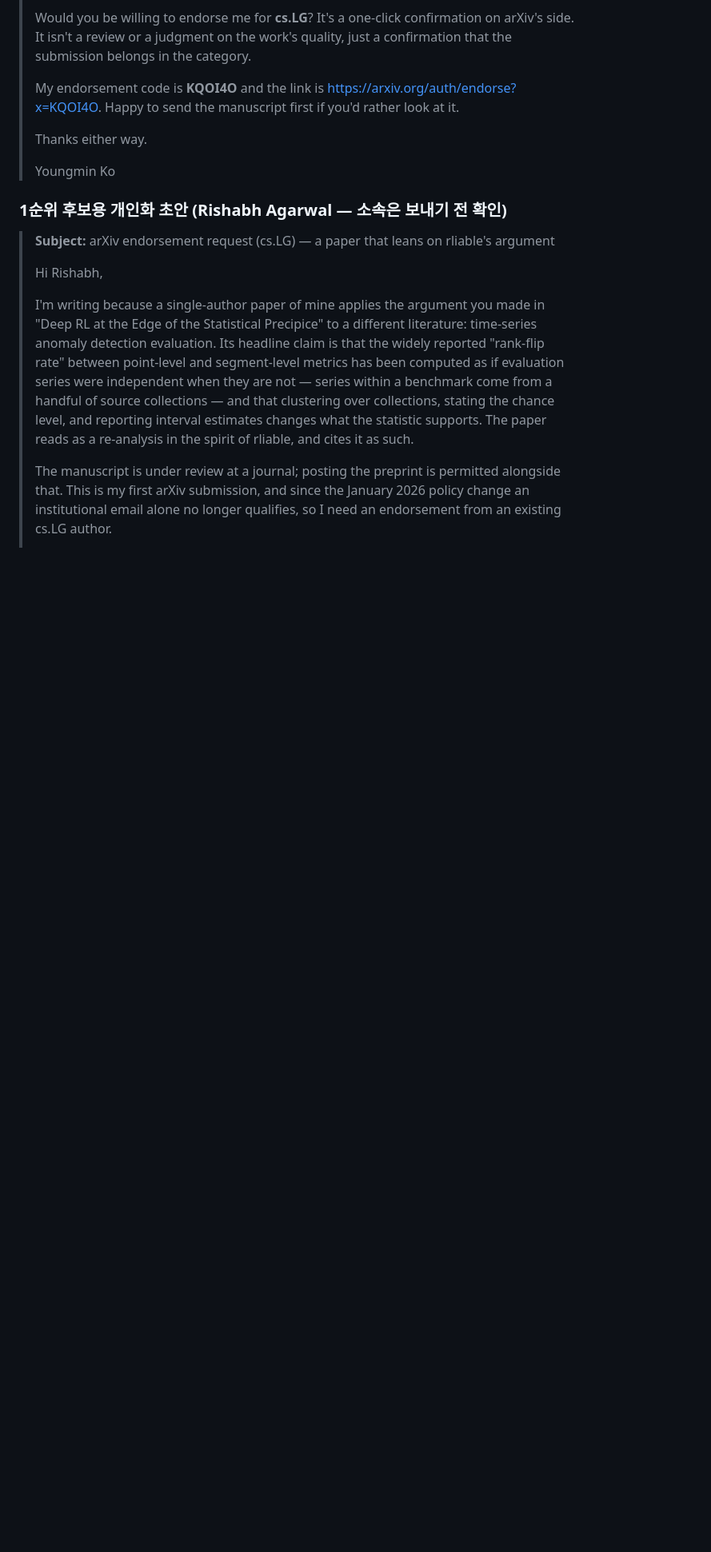
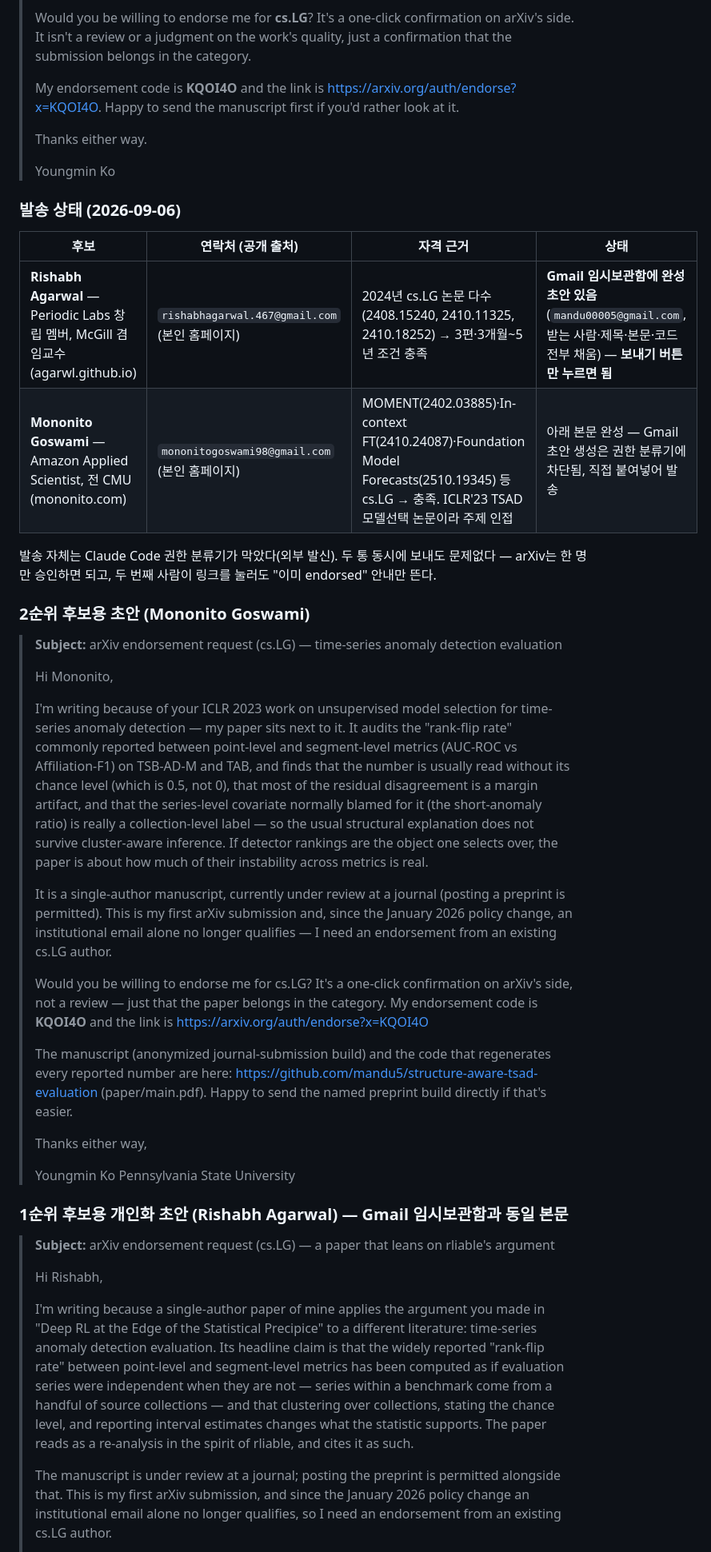
Before and after one commit to mandu5/structure-aware-tsad-evaluation, a Markdown page: paper/SUBMISSION.md, the part around one of its changes. Shown at 80% size. Rendered like a GitHub page; blank space fills up the shorter version.

Commit message:
Record endorser contacts and the two finished request e-mails
Agarwal's draft sits in the Gmail drafts folder ready to send; Goswami's
text is here because creating that draft was blocked. Both addresses
come from the authors' own homepages and both clear arXiv's stated
cs.LG endorser bar.

Co-Authored-By: Claude Fable 5.1 <noreply@anthropic.com>
Claude-Session: https://claude.ai/code/session_01ANUZV5t7vjEmaQzv4VrN2W

```diff
--- a/paper/SUBMISSION.md
+++ b/paper/SUBMISSION.md
@@ -159,7 +159,35 @@ Reports that point-level and segment-level metrics rank time-series anomaly dete
 >
 > Youngmin Ko
 
-### 1순위 후보용 개인화 초안 (Rishabh Agarwal — 소속은 보내기 전 확인)
+### 발송 상태 (2026-09-06)
+
+| 후보 | 연락처 (공개 출처) | 자격 근거 | 상태 |
+|---|---|---|---|
+| **Rishabh Agarwal** — Periodic Labs 창립 멤버, McGill 겸임교수 (agarwl.github.io) | `rishabhagarwal.467@gmail.com` (본인 홈페이지) | 2024년 cs.LG 논문 다수 (2408.15240, 2410.11325, 2410.18252) → 3편·3개월~5년 조건 충족 | **Gmail 임시보관함에 완성 초안 있음** (`mandu00005@gmail.com`, 받는 사람·제목·본문·코드 전부 채움) — **보내기 버튼만 누르면 됨** |
+| **Mononito Goswami** — Amazon Applied Scientist, 전 CMU (mononito.com) | `mononitogoswami98@gmail.com` (본인 홈페이지) | MOMENT(2402.03885)·In-context FT(2410.24087)·Foundation Model Forecasts(2510.19345) 등 cs.LG → 충족. ICLR'23 TSAD 모델선택 논문이라 주제 인접 | 아래 본문 완성 — Gmail 초안 생성은 권한 분류기에 차단됨, 직접 붙여넣어 발송 |
+
+발송 자체는 Claude Code 권한 분류기가 막았다(외부 발신). 두 통 동시에 보내도 문제없다 — arXiv는 한 명만 승인하면 되고, 두 번째 사람이 링크를 눌러도 "이미 endorsed" 안내만 뜬다.
+
+### 2순위 후보용 초안 (Mononito Goswami)
+
+> **Subject:** arXiv endorsement request (cs.LG) — time-series anomaly detection evaluation
+>
+> Hi Mononito,
+>
+> I'm writing because of your ICLR 2023 work on unsupervised model selection for time-series anomaly detection — my paper sits next to it. It audits the "rank-flip rate" commonly reported between point-level and segment-level metrics (AUC-ROC vs Affiliation-F1) on TSB-AD-M and TAB, and finds that the number is usually read without its chance level (which is 0.5, not 0), that most of the residual disagreement is a margin artifact, and that the series-level covariate normally blamed for it (the short-anomaly ratio) is really a collection-level label — so the usual structural explanation does not survive cluster-aware inference. If detector rankings are the object one selects over, the paper is about how much of their instability across metrics is real.
+>
+> It is a single-author manuscript, currently under review at a journal (posting a preprint is permitted). This is my first arXiv submission and, since the January 2026 policy change, an institutional email alone no longer qualifies — I need an endorsement from an existing cs.LG author.
+>
+> Would you be willing to endorse me for cs.LG? It's a one-click confirmation on arXiv's side, not a review — just that the paper belongs in the category. My endorsement code is **KQOI4O** and the link is https://arxiv.org/auth/endorse?x=KQOI4O
+>
+> The manuscript (anonymized journal-submission build) and the code that regenerates every reported number are here: https://github.com/mandu5/structure-aware-tsad-evaluation (paper/main.pdf). Happy to send the named preprint build directly if that's easier.
+>
+> Thanks either way,
+>
+> Youngmin Ko
+> Pennsylvania State University
+
+### 1순위 후보용 개인화 초안 (Rishabh Agarwal) — Gmail 임시보관함과 동일 본문
 
 > **Subject:** arXiv endorsement request (cs.LG) — a paper that leans on rliable's argument
 >
```
Also changed, not shown: other parts of paper/SUBMISSION.md (+3 -1 lines).
